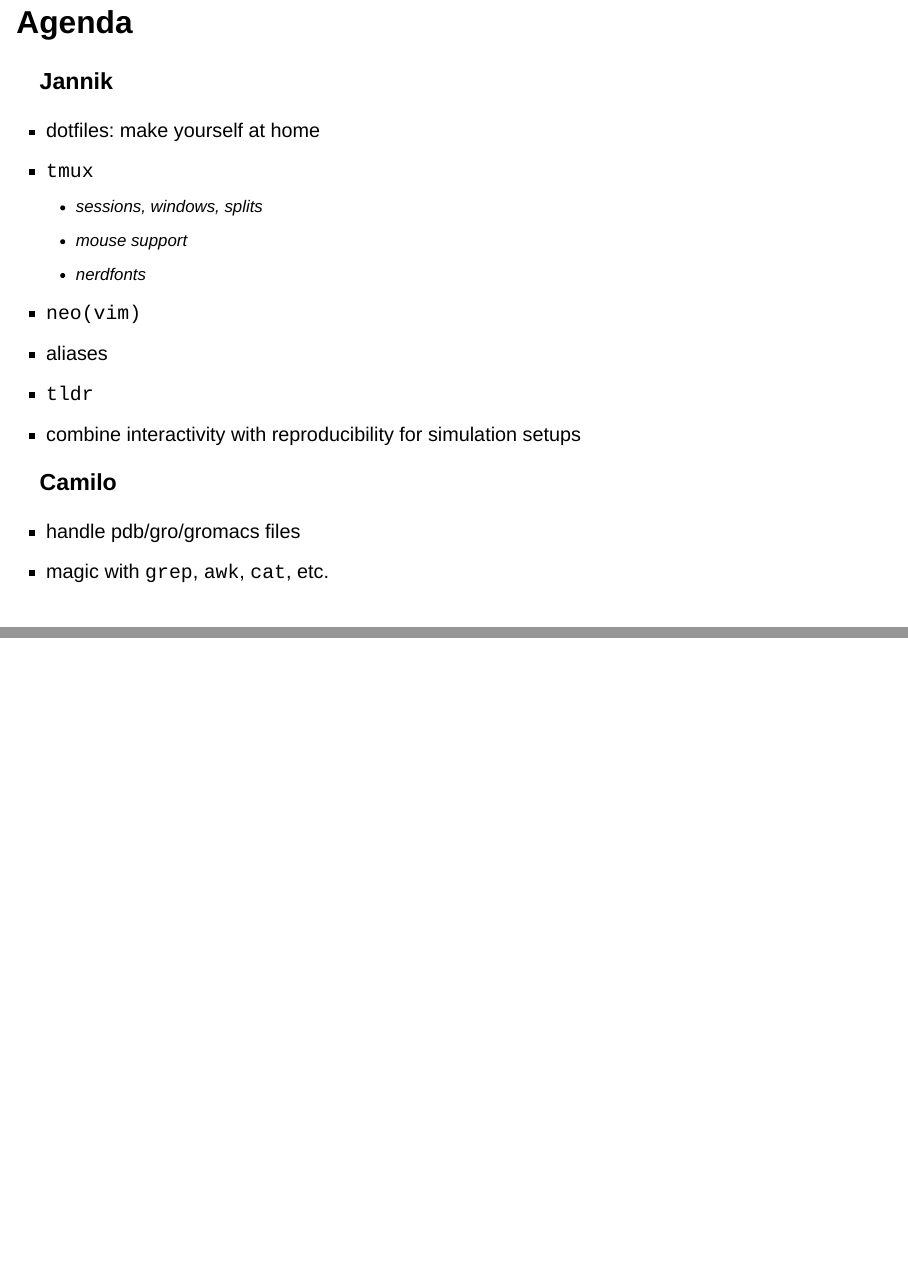
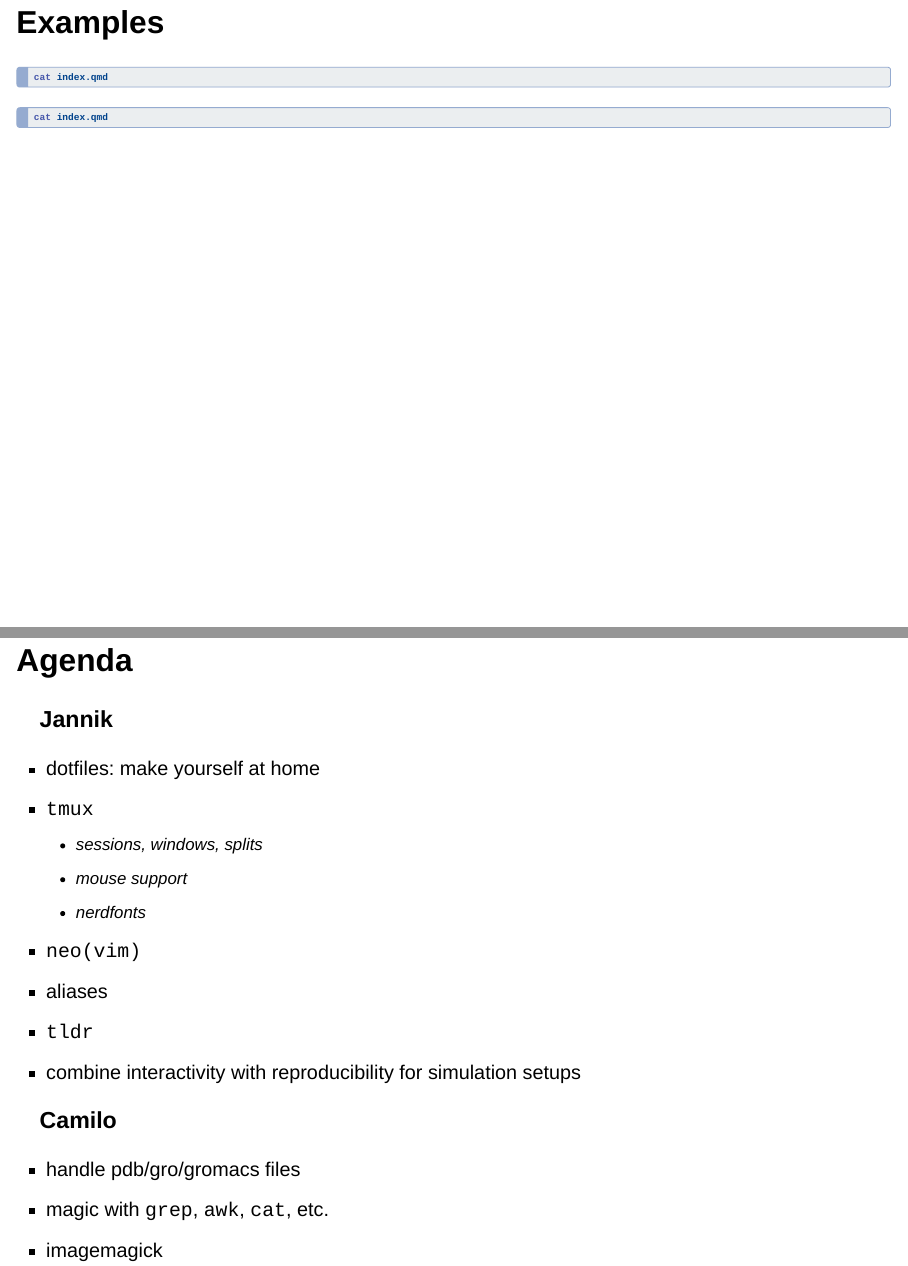
Before and after one commit to graeter-group/how-to-terminal, a Quarto document (index.qmd): pages 4 and 5 of 7 before the commit and pages 4 and 5 of 10 after it, joined at a grey line. Rendered offline with R 4.5, knitr and Pandoc in place of Quarto, with nearby package versions; the code chunks are not run, so their results and figures are left out; drawn as Slidy slides in place of the format the file asks for.

Commit message:
add example bash chunk

````diff
--- a/index.qmd
+++ b/index.qmd
@@ -37,6 +37,16 @@ execute:
 
 ... do you have to get familiar with the terminal?
 
+## Examples
+
+```bash
+cat index.qmd
+```
+
+```{bash}
+cat index.qmd
+```
+
 ## Agenda
 
 ### Jannik
@@ -55,6 +65,7 @@ execute:
 
 - handle pdb/gro/gromacs files
 - magic with `grep`, `awk`, `cat`, etc.
+- imagemagick
 
 # Demo
 
````
Also changed, not shown: index.html, index.qmd (8 more changed lines), 1 other file.
